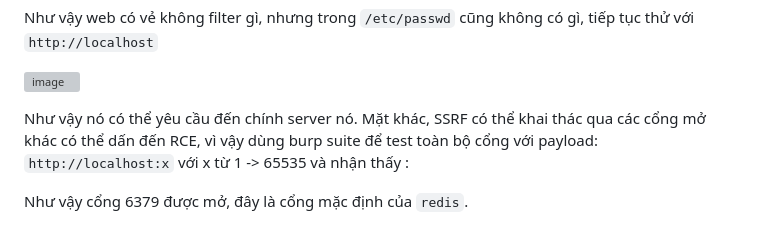
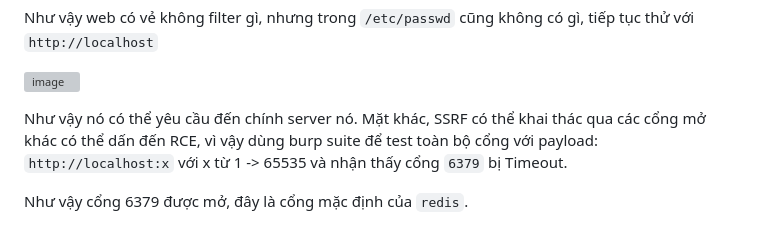
Before and after one commit to caodchuong312/KCSC-Training, a Markdown page: task8/README.md, the part around the change. Drawn GitHub-style; grey boxes are pictures that could not be loaded.

```diff
--- a/task8/README.md
+++ b/task8/README.md
@@ -62,8 +62,7 @@ Như vậy web có vẻ không filter gì, nhưng trong `/etc/passwd` cũng khô
 
 ![image](https://user-images.githubusercontent.com/92881216/229119635-33516819-24a3-4445-9434-936e3f199173.png)
 
-Như vậy nó có thể yêu cầu đến chính server nó. Mặt khác, SSRF có thể khai thác qua các cổng mở khác có thể dấn đến RCE, vì vậy dùng burp suite để test toàn bộ cổng với payload: `http://localhost:x` với x từ 1 -> 65535 và nhận thấy :
-
+Như vậy nó có thể yêu cầu đến chính server nó. Mặt khác, SSRF có thể khai thác qua các cổng mở khác có thể dấn đến RCE, vì vậy dùng burp suite để test toàn bộ cổng với payload: `http://localhost:x` với x từ 1 -> 65535 và nhận thấy cổng `6379` bị Timeout.
 
 Như vậy cổng 6379 được mở, đây là cổng mặc định của `redis`.<br>
 > Redis 6379 là cổng mặc định mà Redis nghe các kết nối. Nó là một kho lưu trữ cấu trúc dữ liệu trong bộ nhớ phổ biến được sử dụng làm cơ sở dữ liệu, bộ đệm và trình môi giới tin nhắn. Đây là một cơ sở dữ liệu nhanh, có thể mở rộng và đáng tin cậy được sử dụng bởi nhiều trang web và ứng dụng phổ biến.
```
